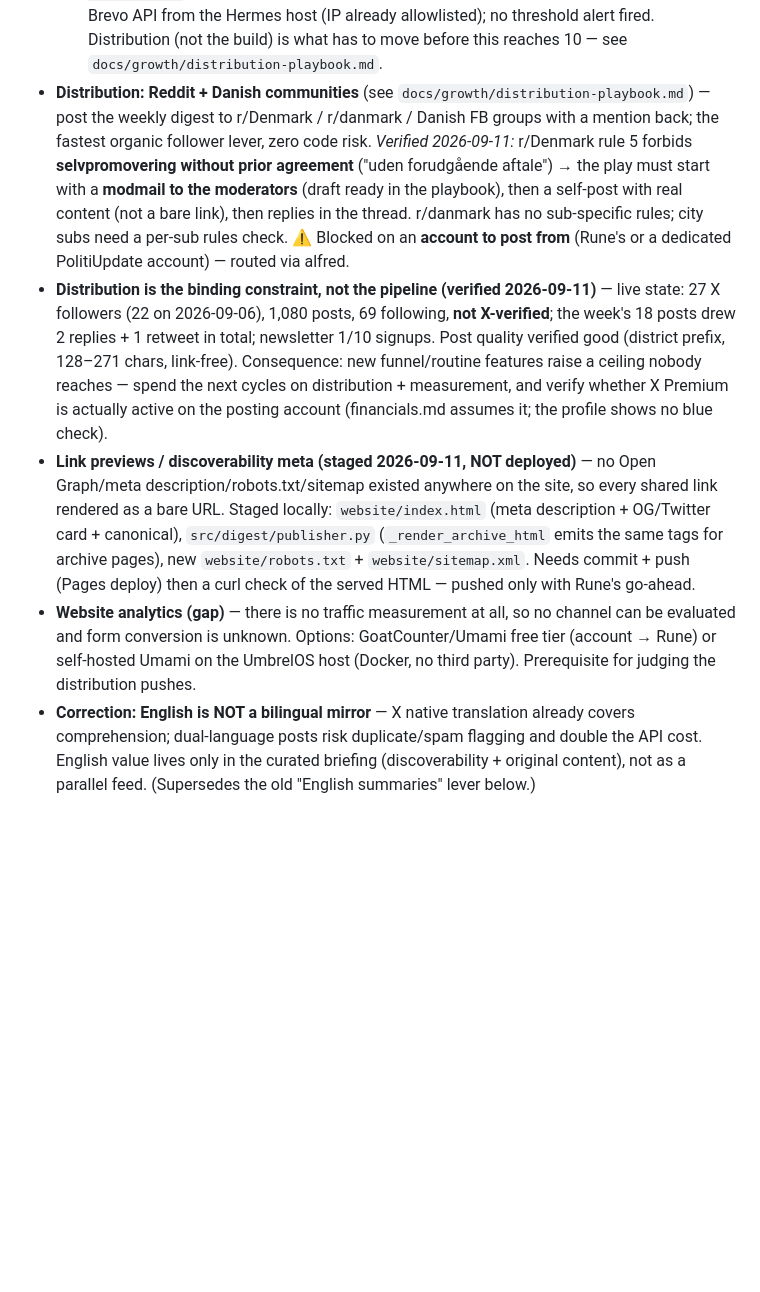
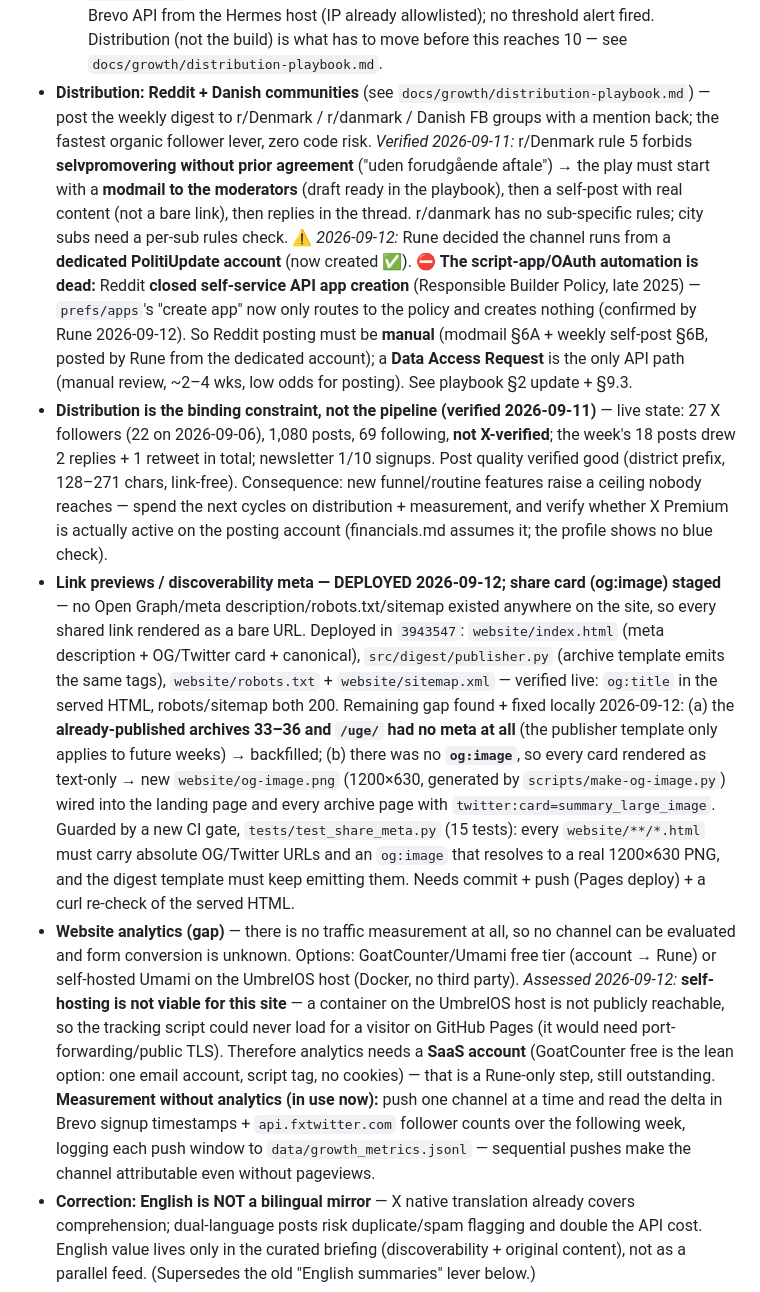
Before and after one commit to RuneStone0/PolitiUpdate, a Markdown page: docs/PLAN.md, the part around the change. Rendered like a GitHub page; blank space fills up the shorter version.

```diff
--- a/docs/PLAN.md
+++ b/docs/PLAN.md
@@ -100,10 +100,10 @@ tests/              Unit + regression + e2e tests (146 tests, 99% coverage)
   - *Progress (2026-09-10):* Brevo `REGION` contact attribute **created via API**; first real signup **verified end-to-end** (contact landed via the form); the site form was **rebuilt as Brevo's native form (no iframe), moved into the right sidebar** and themed dark — live. ⚠️ *Verified limitation:* Brevo's form endpoint **silently drops fields not configured in the form** (proved by posting a `REGION` value — it saved empty), so adding a `<select name="REGION">` to our embed is **not** enough; the region field must be added in Brevo's **form editor** (no public Forms API exists among Brevo's 227 endpoints). Form-level double opt-in is likewise a UI setting; a DOI API endpoint does exist (`POST /v3/contacts/doubleOptinConfirmation`) as an alternative.
   - *Progress (2026-09-10 — send path = campaigns):* the weekly send now uses Brevo **email campaigns**, not per-recipient transactional email — campaigns are the right tool for a consent-based newsletter because they auto-insert the **unsubscribe link + List-Unsubscribe header** and give open/click stats (transactional adds no unsubscribe footer). Per-region **lists** created via API: `Hovedstaden`=3, `Sjælland`=4, `Jylland`=5, `Fyn`=6, `Hele landet`=7. Because the signup form can only target ONE list, per-region membership is **synced from the REGION attribute** at send time (`sender.sync_region_lists`). Each region's campaign is created + sent immediately (`POST /emailCampaigns` → `POST /emailCampaigns/{id}/sendNow`) with the region briefing as `htmlContent` (campaigns require HTML — `generator` now emits text **and** html). A **custom unsubscribe page** attaches per campaign via the `unsubscriptionPageId` param: create one in Brevo → **Settings → Campaigns → Unsubscribe pages**, then set `BREVO_UNSUB_PAGE_ID`. (Segments cannot be created via API — 404 — hence lists, not segments.) 337 tests pass, coverage 98.3%.
   - *Progress (2026-09-11):* signup count **1/10** (contact `rtk@rtk-cv.dk`, Brevo `GET /v3/contacts`) — domain purchase / ES-2190 **not** triggered yet. Daily routine can reach the Brevo API from the Hermes host (IP already allowlisted); no threshold alert fired. Distribution (not the build) is what has to move before this reaches 10 — see `docs/growth/distribution-playbook.md`.
-- **Distribution: Reddit + Danish communities** (see `docs/growth/distribution-playbook.md`) — post the weekly digest to r/Denmark / r/danmark / Danish FB groups with a mention back; the fastest organic follower lever, zero code risk. *Verified 2026-09-11:* r/Denmark rule 5 forbids **selvpromovering without prior agreement** ("uden forudgående aftale") → the play must start with a **modmail to the moderators** (draft ready in the playbook), then a self-post with real content (not a bare link), then replies in the thread. r/danmark has no sub-specific rules; city subs need a per-sub rules check. ⚠️ Blocked on an **account to post from** (Rune's or a dedicated PolitiUpdate account) — routed via alfred.
+- **Distribution: Reddit + Danish communities** (see `docs/growth/distribution-playbook.md`) — post the weekly digest to r/Denmark / r/danmark / Danish FB groups with a mention back; the fastest organic follower lever, zero code risk. *Verified 2026-09-11:* r/Denmark rule 5 forbids **selvpromovering without prior agreement** ("uden forudgående aftale") → the play must start with a **modmail to the moderators** (draft ready in the playbook), then a self-post with real content (not a bare link), then replies in the thread. r/danmark has no sub-specific rules; city subs need a per-sub rules check. ⚠️ *2026-09-12:* Rune decided the channel runs from a **dedicated PolitiUpdate account** (now created ✅). ⛔ **The script-app/OAuth automation is dead:** Reddit **closed self-service API app creation** (Responsible Builder Policy, late 2025) — `prefs/apps`'s "create app" now only routes to the policy and creates nothing (confirmed by Rune 2026-09-12). So Reddit posting must be **manual** (modmail §6A + weekly self-post §6B, posted by Rune from the dedicated account); a **Data Access Request** is the only API path (manual review, ~2–4 wks, low odds for posting). See playbook §2 update + §9.3.
 - **Distribution is the binding constraint, not the pipeline (verified 2026-09-11)** — live state: 27 X followers (22 on 2026-09-06), 1,080 posts, 69 following, **not X-verified**; the week's 18 posts drew 2 replies + 1 retweet in total; newsletter 1/10 signups. Post quality verified good (district prefix, 128–271 chars, link-free). Consequence: new funnel/routine features raise a ceiling nobody reaches — spend the next cycles on distribution + measurement, and verify whether X Premium is actually active on the posting account (financials.md assumes it; the profile shows no blue check).
-- **Link previews / discoverability meta (staged 2026-09-11, NOT deployed)** — no Open Graph/meta description/robots.txt/sitemap existed anywhere on the site, so every shared link rendered as a bare URL. Staged locally: `website/index.html` (meta description + OG/Twitter card + canonical), `src/digest/publisher.py` (`_render_archive_html` emits the same tags for archive pages), new `website/robots.txt` + `website/sitemap.xml`. Needs commit + push (Pages deploy) then a curl check of the served HTML — pushed only with Rune's go-ahead.
-- **Website analytics (gap)** — there is no traffic measurement at all, so no channel can be evaluated and form conversion is unknown. Options: GoatCounter/Umami free tier (account → Rune) or self-hosted Umami on the UmbrelOS host (Docker, no third party). Prerequisite for judging the distribution pushes.
+- **Link previews / discoverability meta — DEPLOYED 2026-09-12; share card (og:image) staged** — no Open Graph/meta description/robots.txt/sitemap existed anywhere on the site, so every shared link rendered as a bare URL. Deployed in `3943547`: `website/index.html` (meta description + OG/Twitter card + canonical), `src/digest/publisher.py` (archive template emits the same tags), `website/robots.txt` + `website/sitemap.xml` — verified live: `og:title` in the served HTML, robots/sitemap both 200. Remaining gap found + fixed locally 2026-09-12: (a) the **already-published archives 33–36 and `/uge/` had no meta at all** (the publisher template only applies to future weeks) → backfilled; (b) there was no **`og:image`**, so every card rendered as text-only → new `website/og-image.png` (1200×630, generated by `scripts/make-og-image.py`) wired into the landing page and every archive page with `twitter:card=summary_large_image`. Guarded by a new CI gate, `tests/test_share_meta.py` (15 tests): every `website/**/*.html` must carry absolute OG/Twitter URLs and an `og:image` that resolves to a real 1200×630 PNG, and the digest template must keep emitting them. Needs commit + push (Pages deploy) + a curl re-check of the served HTML.
+- **Website analytics (gap)** — there is no traffic measurement at all, so no channel can be evaluated and form conversion is unknown. Options: GoatCounter/Umami free tier (account → Rune) or self-hosted Umami on the UmbrelOS host (Docker, no third party). *Assessed 2026-09-12:* **self-hosting is not viable for this site** — a container on the UmbrelOS host is not publicly reachable, so the tracking script could never load for a visitor on GitHub Pages (it would need port-forwarding/public TLS). Therefore analytics needs a **SaaS account** (GoatCounter free is the lean option: one email account, script tag, no cookies) — that is a Rune-only step, still outstanding. **Measurement without analytics (in use now):** push one channel at a time and read the delta in Brevo signup timestamps + `api.fxtwitter.com` follower counts over the following week, logging each push window to `data/growth_metrics.jsonl` — sequential pushes make the channel attributable even without pageviews.
 - **Correction: English is NOT a bilingual mirror** — X native translation already covers comprehension; dual-language posts risk duplicate/spam flagging and double the API cost. English value lives only in the curated briefing (discoverability + original content), not as a parallel feed. (Supersedes the old "English summaries" lever below.)
 - English *discoverability* within the briefing, for the international audience (see correction above; folded into the newsletter briefing)
 - Analytics: track which posts drive profile visits/follows
```
Also changed, not shown: docs/growth/distribution-playbook.md (+55 -14 lines).
